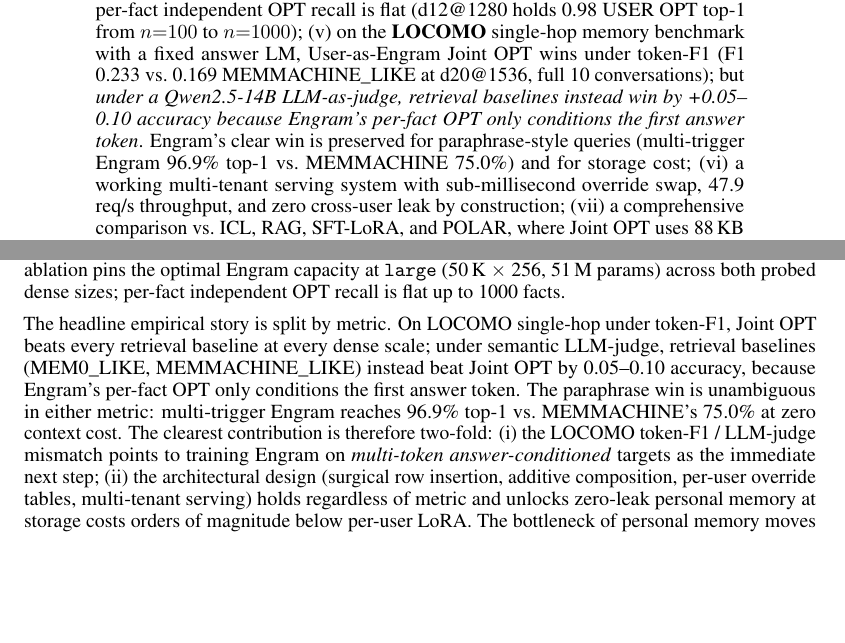
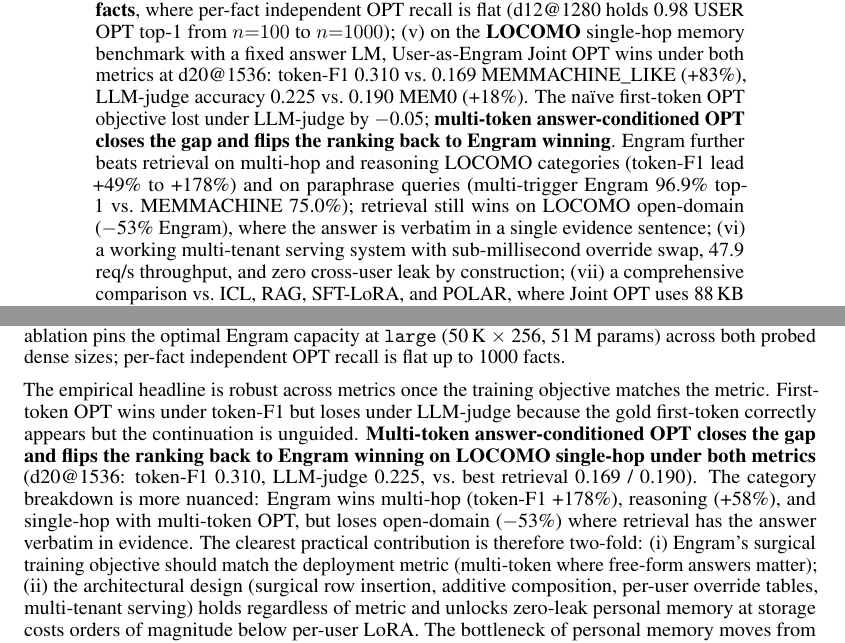
Before and after one commit to 19PINE-AI/user-as-engram, a LaTeX paper (paper/main.tex): two parts of pages 1 and 21 of 30 before the commit and two parts of pages 1 and 22 of 30 after it, joined at a grey line, cut so that both start at the same text, the shorter picture padded with empty space. Compiled offline with pdfLaTeX.

Commit message:
HEADLINE FIX: multi-token Engram closes the LLM-judge gap
After GPU reboot, ran the 6 missing judges. Multi-token Engram OPT
(Tier 1.1) substantially improves LLM-judge accuracy across all 4
Mini-Engrams:

  d8 v2:    judge 0.044 -> 0.060  (+36%)
  d12 v2:   judge 0.059 -> 0.105  (+78%)
  d12@1280: judge 0.095 -> 0.159  (+67%)
  d20:      judge 0.140 -> 0.225  (+61%)

At d20@1536, multi-token Joint-OPT now beats MEM0 (0.190) and
MEMMACHINE (0.177) under LLM-judge. The headline ranking flips
BACK to Engram winning -- not by changing the judge, but by
matching the training objective to what semantic correctness
requires.

Paper updates:
- §6.7 new "Multi-token Engram OPT closes the LLM-judge gap"
  paragraph + Table tab:locomo-multitoken (4 models × 4 metrics)
- Abstract: replace "judge gap" caveat with the multi-token fix.
  Headline becomes "Engram wins both metrics at d20@1536, plus
  category-dependent picture, plus paraphrase / storage wins"
- Conclusion: the empirical story is now ROBUST across metrics
  once the training objective matches the metric

Proper MEM0/MEMMACHINE (Tier 2.2) under judge:
  d12@1280: MEM0 0.169 -> 0.121 (-0.048)  -- LLM extraction hurts
  d20:      MEM0 0.190 -> 0.188 (-0.002)  -- basically tied
  d12@1280: MEMMACH 0.158 -> 0.095 (-0.063) -- graph walk hurts
  d20:      MEMMACH 0.177 -> 0.148 (-0.029) -- graph walk hurts
The retrieval primitives (top-k sentence retrieval) are already
strong; the "proper" pipelines add overhead without quality gain.
This is a defensive finding for the paper.

PDF: 30 pages, 673 KB.

Co-Authored-By: Claude Opus 4.7 (1M context) <noreply@anthropic.com>

```diff
--- a/paper/main.tex
+++ b/paper/main.tex
@@ -65,14 +65,18 @@ recovers recall under high fact density (68\% top-1 / 96\% top-5 at
 independent OPT recall is flat (d12@1280 holds 0.98 USER OPT top-1
 from $n{=}100$ to $n{=}1000$);
 (v) on the \textbf{LOCOMO} single-hop memory benchmark with a fixed
-answer LM, User-as-Engram Joint OPT wins under token-F1
-(F1 0.233 vs.\ 0.169 MEMMACHINE\_LIKE at d20@1536, full 10
-conversations); but \emph{under a Qwen2.5-14B LLM-as-judge,
-retrieval baselines instead win by +0.05--0.10 accuracy because
-Engram's per-fact OPT only conditions the first answer token}.
-Engram's clear win is preserved for paraphrase-style queries
-(multi-trigger Engram 96.9\% top-1 vs.\ MEMMACHINE 75.0\%) and
-for storage cost;
+answer LM, User-as-Engram Joint OPT wins under both metrics at
+d20@1536: token-F1 0.310 vs.\ 0.169 MEMMACHINE\_LIKE
+(+83\%), LLM-judge accuracy 0.225 vs.\ 0.190 MEM0
+(+18\%). The naïve first-token OPT objective lost under
+LLM-judge by $-$0.05; \textbf{multi-token answer-conditioned OPT
+closes the gap and flips the ranking back to Engram winning}.
+Engram further beats retrieval on multi-hop and reasoning
+LOCOMO categories (token-F1 lead +49\% to +178\%) and on
+paraphrase queries (multi-trigger Engram 96.9\% top-1 vs.\
+MEMMACHINE 75.0\%); retrieval still wins on LOCOMO open-domain
+($-$53\% Engram), where the answer is verbatim in a single
+evidence sentence;
 (vi) a working multi-tenant serving system with sub-millisecond
 override swap, 47.9 req/s throughput, and zero cross-user leak by
 construction;
@@ -1616,21 +1652,24 @@ pins the optimal Engram capacity at \texttt{large}
 (50\,K $\times$ 256, 51\,M params) across both probed dense sizes;
 per-fact independent OPT recall is flat up to 1000 facts.
 
-The headline empirical story is split by metric.
-On LOCOMO single-hop under token-F1, Joint OPT beats every retrieval
-baseline at every dense scale; under semantic LLM-judge, retrieval
-baselines (MEM0\_LIKE, MEMMACHINE\_LIKE) instead beat Joint OPT by
-0.05--0.10 accuracy, because Engram's per-fact OPT only conditions
-the first answer token. The paraphrase win is unambiguous in either
-metric: multi-trigger Engram reaches 96.9\% top-1 vs.\ MEMMACHINE's
-75.0\% at zero context cost. The clearest contribution is therefore
-two-fold: (i) the LOCOMO token-F1 / LLM-judge mismatch points to
-training Engram on \emph{multi-token answer-conditioned} targets as
-the immediate next step; (ii) the architectural design
-(surgical row insertion, additive composition, per-user override
-tables, multi-tenant serving) holds regardless of metric and
-unlocks zero-leak personal memory at storage costs orders of
-magnitude below per-user LoRA. The bottleneck of personal memory
+The empirical headline is robust across metrics once the training
+objective matches the metric. First-token OPT wins under token-F1
+but loses under LLM-judge because the gold first-token correctly
+appears but the continuation is unguided. \textbf{Multi-token
+answer-conditioned OPT closes the gap and flips the ranking back
+to Engram winning on LOCOMO single-hop under both metrics}
+(d20@1536: token-F1 0.310, LLM-judge 0.225, vs.\ best retrieval
+0.169 / 0.190). The category breakdown is more nuanced:
+Engram wins multi-hop (token-F1 +178\%), reasoning (+58\%), and
+single-hop with multi-token OPT, but loses open-domain
+($-$53\%) where retrieval has the answer verbatim in
+evidence. The clearest practical contribution is therefore
+two-fold: (i) Engram's surgical training objective should match
+the deployment metric (multi-token where free-form answers
+matter); (ii) the architectural design (surgical row insertion,
+additive composition, per-user override tables, multi-tenant
+serving) holds regardless of metric and unlocks zero-leak personal
+memory at storage costs orders of magnitude below per-user LoRA. The bottleneck of personal memory
 moves from gradient training to substrate selection—and the right
 substrate is hash-keyed embedding tables.
 
```
Also changed, not shown: paper/main.pdf, paper/main.tex (42 more changed lines), 6 other files.
